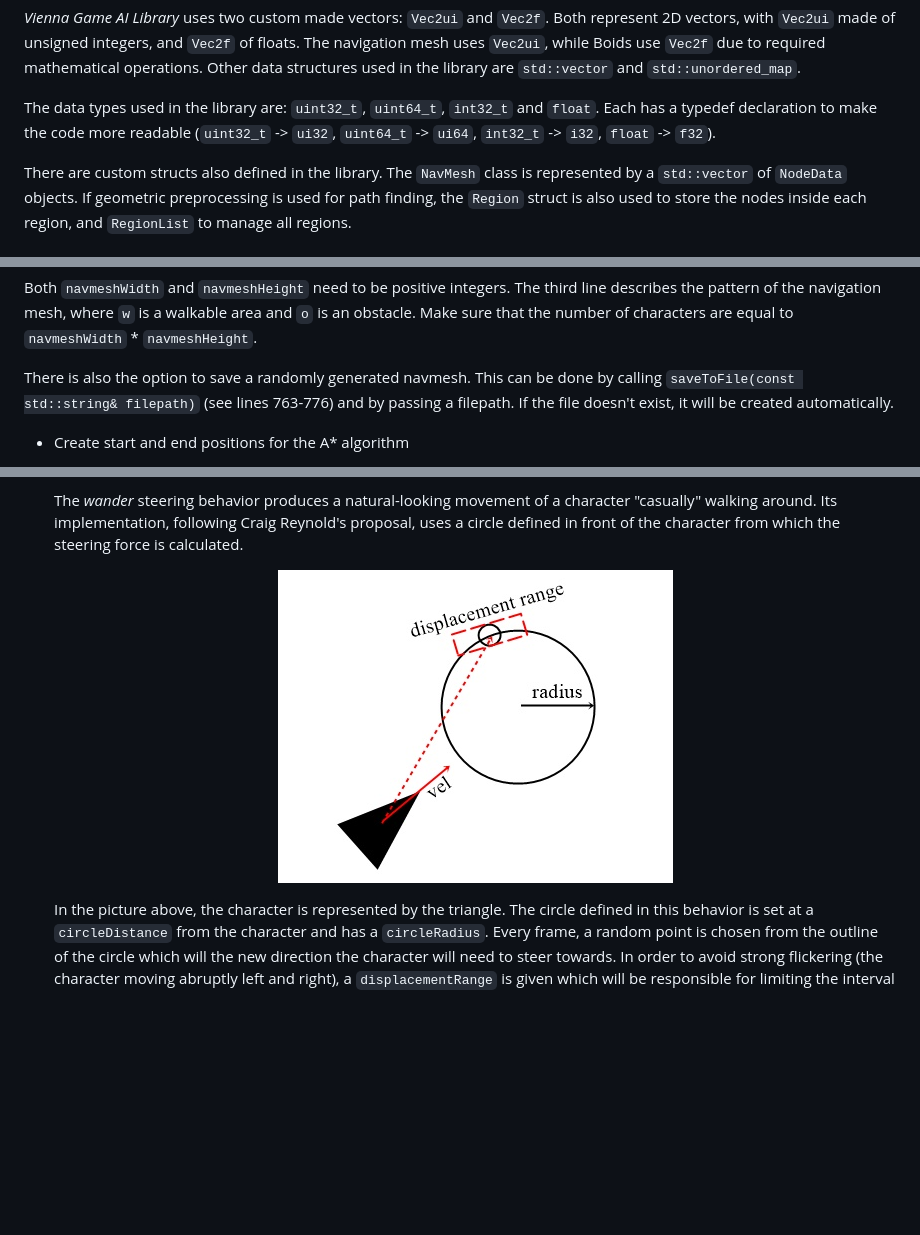
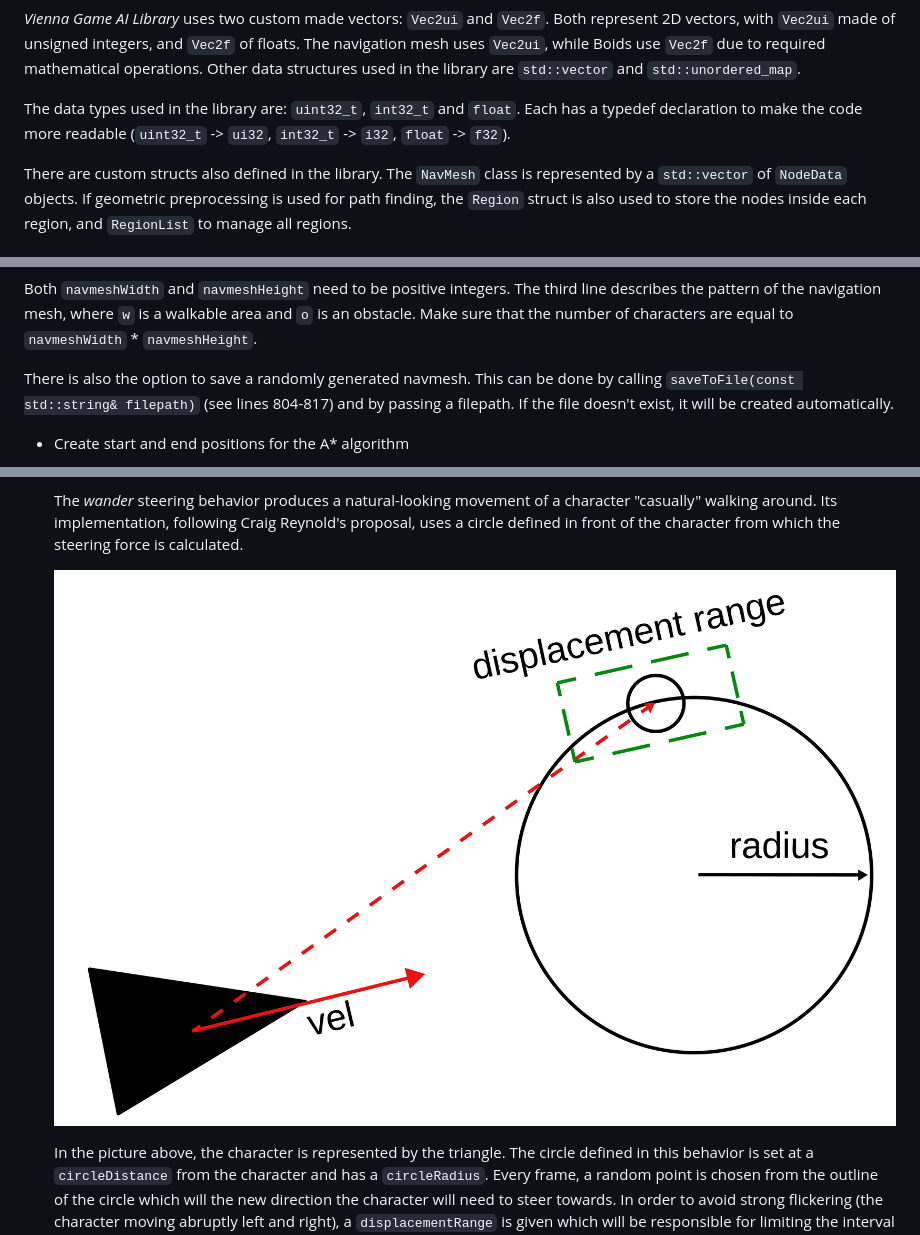
Before and after one commit to hlavacs/ViennaGameAILibrary, a Markdown page: README.md, 3 parts joined by grey strips. Drawn GitHub-style; pictures changed too: assets/wander.jpg (deleted), assets/wander.png (added); blank space fills up the shorter version.

````diff
--- a/README.md
+++ b/README.md
@@ -66,7 +66,7 @@
 *Vienna Game AI Library* uses two custom made vectors: ```Vec2ui``` and ```Vec2f```. Both represent 2D vectors, with ```Vec2ui``` made of unsigned integers, and ```Vec2f``` of floats.
 The navigation mesh uses ```Vec2ui```, while Boids use ```Vec2f``` due to required mathematical operations. Other data structures used in the library are ```std::vector``` and ```std::unordered_map```.
 
-The data types used in the library are: ```uint32_t```, ```uint64_t```, ```int32_t``` and ```float```. Each has a typedef declaration to make the code more readable (```uint32_t``` -> ```ui32```, ```uint64_t``` -> ```ui64```, ```int32_t``` -> ```i32```, ```float``` -> ```f32```).
+The data types used in the library are: ```uint32_t```, ```int32_t``` and ```float```. Each has a typedef declaration to make the code more readable (```uint32_t``` -> ```ui32```,  ```int32_t``` -> ```i32```, ```float``` -> ```f32```).
 
 There are custom structs also defined in the library. The ```NavMesh``` class is represented by a ```std::vector``` of ```NodeData``` objects. If geometric preprocessing is used for path finding, the ```Region``` struct is also used to store the nodes inside each region, and  ```RegionList``` to manage all regions.
 
@@ -92,7 +92,7 @@ The navmesh file can be created either manually or by the game itself. The file
 ```
 Both ```navmeshWidth``` and ```navmeshHeight``` need to be positive integers. The third line describes the pattern of the navigation mesh, where ```w``` is a walkable area and ```o``` is an obstacle. Make sure that the number of characters are equal to ```navmeshWidth``` * ```navmeshHeight```.
 
-There is also the option to save a randomly generated navmesh. This can be done by calling ```saveToFile(const std::string& filepath)``` (see lines 763-776) and by passing a filepath. If the file doesn't exist, it will be created automatically.
+There is also the option to save a randomly generated navmesh. This can be done by calling ```saveToFile(const std::string& filepath)``` (see lines 804-817) and by passing a filepath. If the file doesn't exist, it will be created automatically.
 
 - Create start and end positions for the A* algorithm
 
@@ -374,7 +374,7 @@ Each boid needs a position, a velocity and a maximum speed when instantiated. By
 	The *wander* steering behavior produces a natural-looking movement of a character "casually" walking around. Its implementation, following Craig Reynold's proposal, uses a circle defined in front of the character from which the steering force is calculated.
 
 	<div align="center">
-		<img src="assets/wander.jpg">
+		<img src="assets/wander.png">
 	</div>
 
 	In the picture above, the character is represented by the triangle. The circle defined in this behavior is set at a ```circleDistance``` from the character and has a ```circleRadius```. Every frame, a random point is chosen from the outline of the circle which will the new direction the character will need to steer towards. In order to avoid strong flickering (the character moving abruptly left and right), a ```displacementRange``` is given which will be responsible for limiting the interval from which this random point is chosen. As for the previous steering behaviors, ```maxAcceleration``` is the maximum rate at which the velocity can change per unit of time.
````
Also changed, not shown: other parts of README.md (+7 -7 lines).
